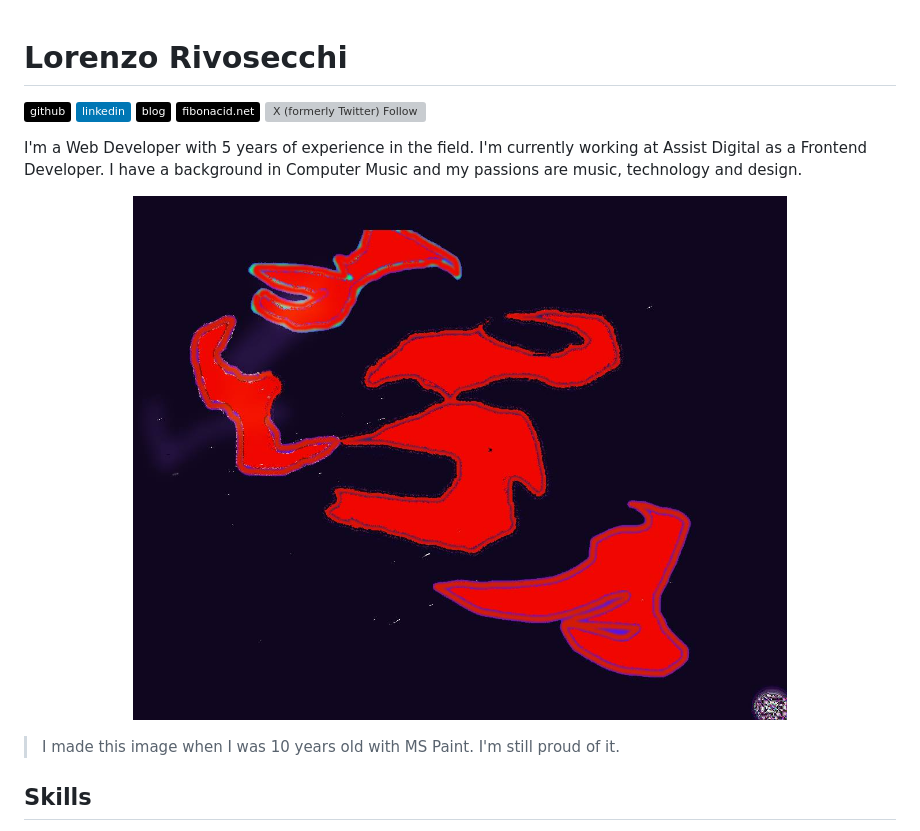
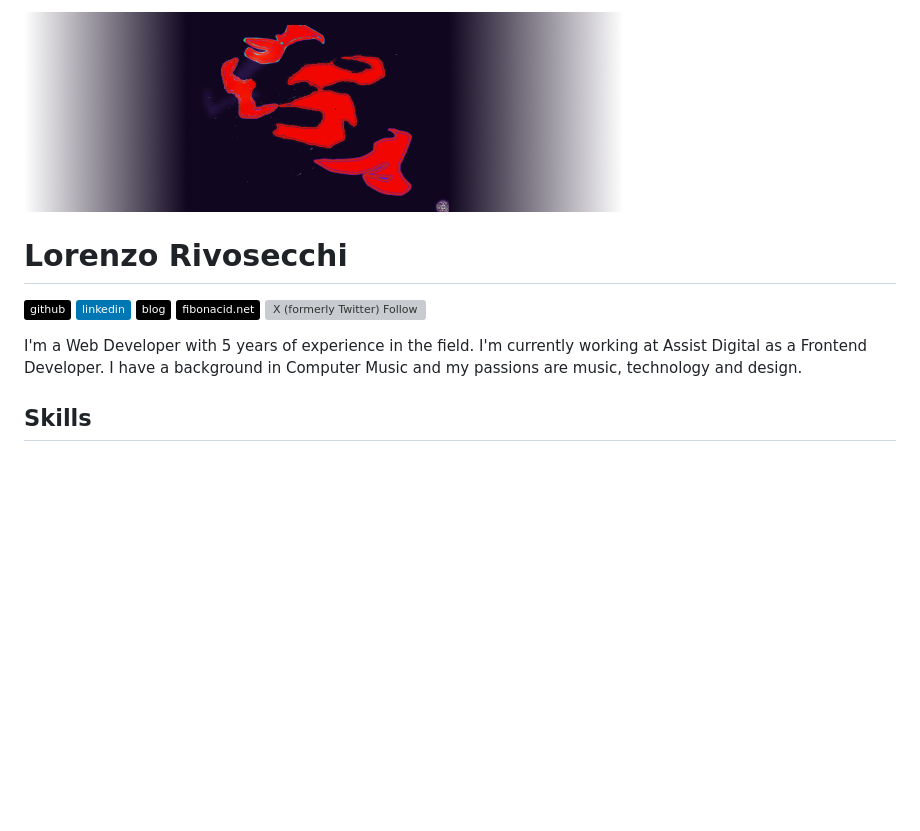
Before and after one commit to fibonacid/fibonacid, a Markdown page: README.md, the part around the change. Drawn GitHub-style; pictures changed too: avatar.jpg (deleted), banner.png (added); badges without logos; blank space fills up the shorter version; grey boxes are pictures that could not be loaded.

Commit message:
update benner

```diff
--- a/README.md
+++ b/README.md
@@ -1,3 +1,5 @@
+![Banner](banner.png)
+
 # Lorenzo Rivosecchi
 
 [![Github](https://img.shields.io/badge/github-black?logo=github)](https://github.com/fibonacid)
@@ -8,12 +10,6 @@
 
 I'm a Web Developer with 5 years of experience in the field. I'm currently working at Assist Digital as a Frontend Developer.
 I have a background in Computer Music and my passions are music, technology and design.
-
-<p align="center">
-    <img src="avatar.jpg" width="75%" alt="Abstract painting">
-</p>
-
-> I made this image when I was 10 years old with MS Paint. I'm still proud of it.
 
 ## Skills
 
```
